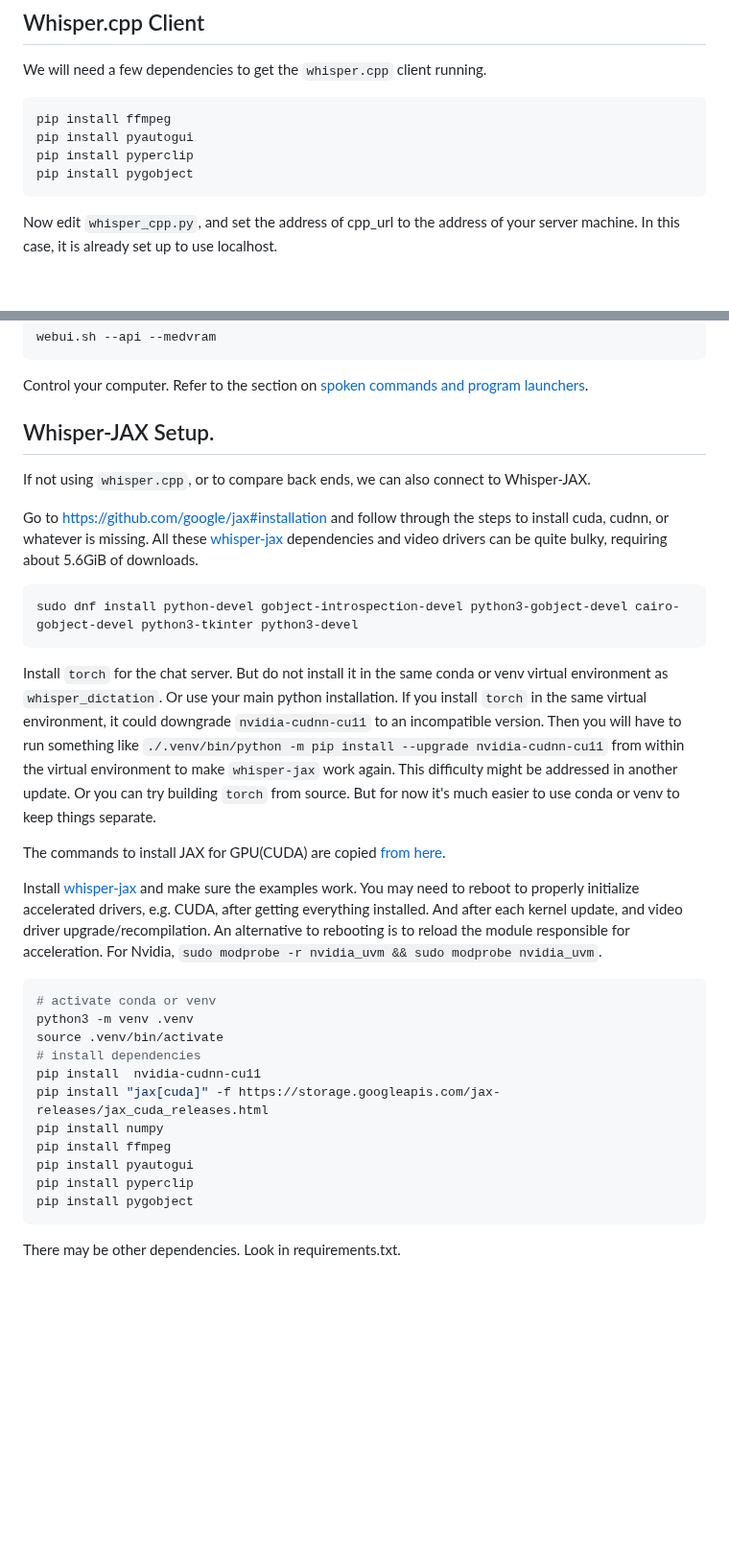
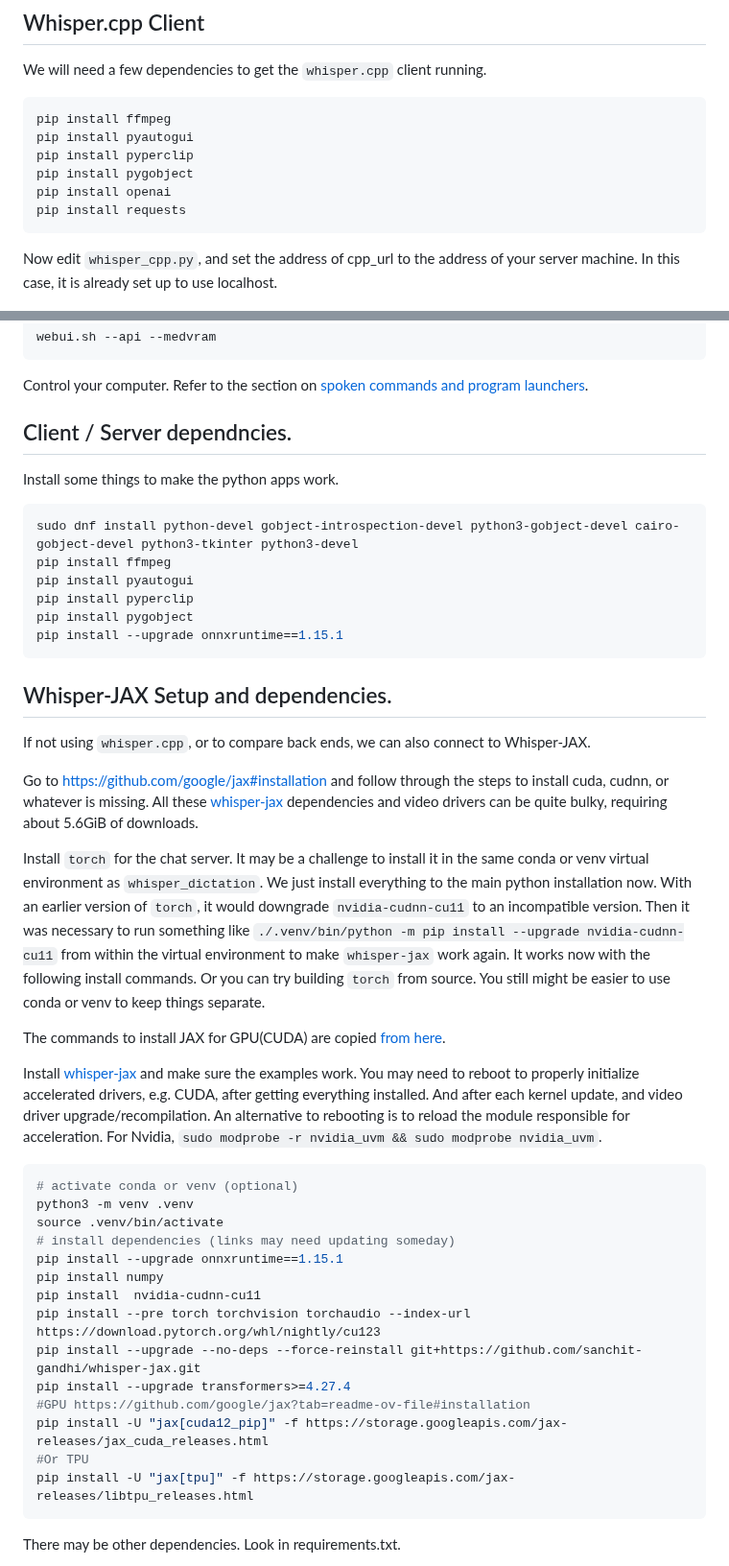
Before and after one commit to themanyone/whisper_dictation, a Markdown page: README.md, 2 parts joined by grey strips. Shown at 96% size. GitHub-like rendering; blank space fills up the shorter version.

````diff
--- a/README.md
+++ b/README.md
@@ -58,6 +58,8 @@ pip install ffmpeg
 pip install pyautogui
 pip install pyperclip
 pip install pygobject
+pip install openai
+pip install requests
 ```
 
 Now edit `whisper_cpp.py`, and set the address of cpp_url to the address of your server machine. In this case, it is already set up to use localhost.
@@ -138,34 +150,46 @@ webui.sh --api --medvram
 
 Control your computer. Refer to the section on [spoken commands and program launchers](#Spoken).
 
-## Whisper-JAX Setup.
+## Client / Server dependncies.
+
+Install some things to make the python apps work.
+```shell
+sudo dnf install python-devel gobject-introspection-devel python3-gobject-devel cairo-gobject-devel python3-tkinter python3-devel
+pip install ffmpeg
+pip install pyautogui
+pip install pyperclip
+pip install pygobject
+pip install --upgrade onnxruntime==1.15.1
+```
+
+
+## Whisper-JAX Setup and dependencies.
 
 If not using `whisper.cpp`, or to compare back ends, we can also connect to Whisper-JAX.
 
 Go to https://github.com/google/jax#installation and follow through the steps to install cuda, cudnn, or whatever is missing. All these [whisper-jax](https://github.com/sanchit-gandhi/whisper-jax) dependencies and video drivers can be quite bulky, requiring about 5.6GiB of downloads.
 
-```shell
-sudo dnf install python-devel gobject-introspection-devel python3-gobject-devel cairo-gobject-devel python3-tkinter python3-devel
-```
-
-Install `torch` for the chat server. But do not install it in the same conda or venv virtual environment as `whisper_dictation`. Or use your main python installation. If you install `torch` in the same virtual environment, it could downgrade `nvidia-cudnn-cu11` to an incompatible version. Then you will have to run something like `./.venv/bin/python -m pip install --upgrade nvidia-cudnn-cu11` from within the virtual environment to make `whisper-jax` work again. This difficulty might be addressed in another update. Or you can try building `torch` from source. But for now it's much easier to use conda or venv to keep things separate.
+Install `torch` for the chat server. It may be a challenge to install it in the same conda or venv virtual environment as `whisper_dictation`. We just install everything to the main python installation now. With an earlier version of `torch`, it would downgrade `nvidia-cudnn-cu11` to an incompatible version. Then it was necessary to run something like `./.venv/bin/python -m pip install --upgrade nvidia-cudnn-cu11` from within the virtual environment to make `whisper-jax` work again. It works now with the following install commands. Or you can try building `torch` from source. You still might be easier to use conda or venv to keep things separate.
 
 The commands to install JAX for GPU(CUDA) are copied [from here](https://jax.readthedocs.io/en/latest/index.html).
 
 Install [whisper-jax](https://github.com/sanchit-gandhi/whisper-jax) and make sure the examples work. You may need to reboot to properly initialize accelerated drivers, e.g. CUDA, after getting everything installed. And after each kernel update, and video driver upgrade/recompilation. An alternative to rebooting is to reload the module responsible for acceleration. For Nvidia, `sudo modprobe -r nvidia_uvm && sudo modprobe nvidia_uvm`.
 
 ```shell
-# activate conda or venv
+# activate conda or venv (optional)
 python3 -m venv .venv
 source .venv/bin/activate
-# install dependencies
+# install dependencies (links may need updating someday)
+pip install --upgrade onnxruntime==1.15.1
+pip install numpy
 pip install  nvidia-cudnn-cu11
-pip install "jax[cuda]" -f https://storage.googleapis.com/jax-releases/jax_cuda_releases.html
-pip install numpy
-pip install ffmpeg
-pip install pyautogui
-pip install pyperclip
-pip install pygobject
+pip install --pre torch torchvision torchaudio --index-url https://download.pytorch.org/whl/nightly/cu123
+pip install --upgrade --no-deps --force-reinstall git+https://github.com/sanchit-gandhi/whisper-jax.git
+pip install --upgrade transformers>=4.27.4
+#GPU https://github.com/google/jax?tab=readme-ov-file#installation
+pip install -U "jax[cuda12_pip]" -f https://storage.googleapis.com/jax-releases/jax_cuda_releases.html
+#Or TPU
+pip install -U "jax[tpu]" -f https://storage.googleapis.com/jax-releases/libtpu_releases.html
 ```
 
 There may be other dependencies. Look in requirements.txt.
````
Also changed, not shown: other parts of README.md (+17 -7 lines).
